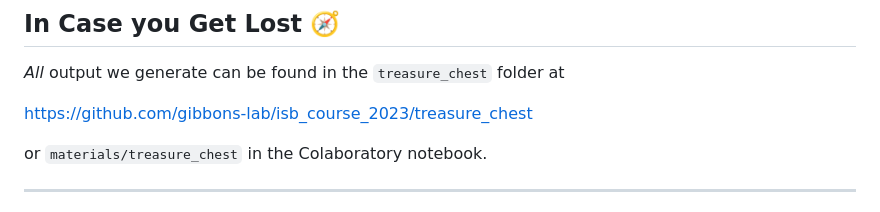
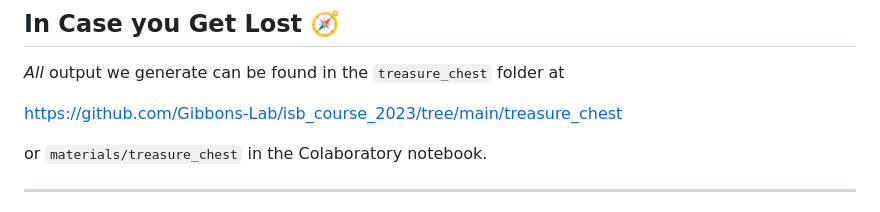
Before and after one commit to Gibbons-Lab/isb_course_2023, a Markdown page: docs/16S/talk.md, the part around the change. GitHub-like rendering.

Commit message:
fixed link in 16S talk

```diff
--- a/docs/16S/talk.md
+++ b/docs/16S/talk.md
@@ -52,7 +52,7 @@ First, we'll need the slides, full of _digestible_ information
 
 *All* output we generate can be found in the `treasure_chest` folder at
 
-https://github.com/gibbons-lab/isb_course_2023/treasure_chest
+https://github.com/Gibbons-Lab/isb_course_2023/tree/main/treasure_chest
 
 or `materials/treasure_chest` in the Colaboratory notebook.
 
```
